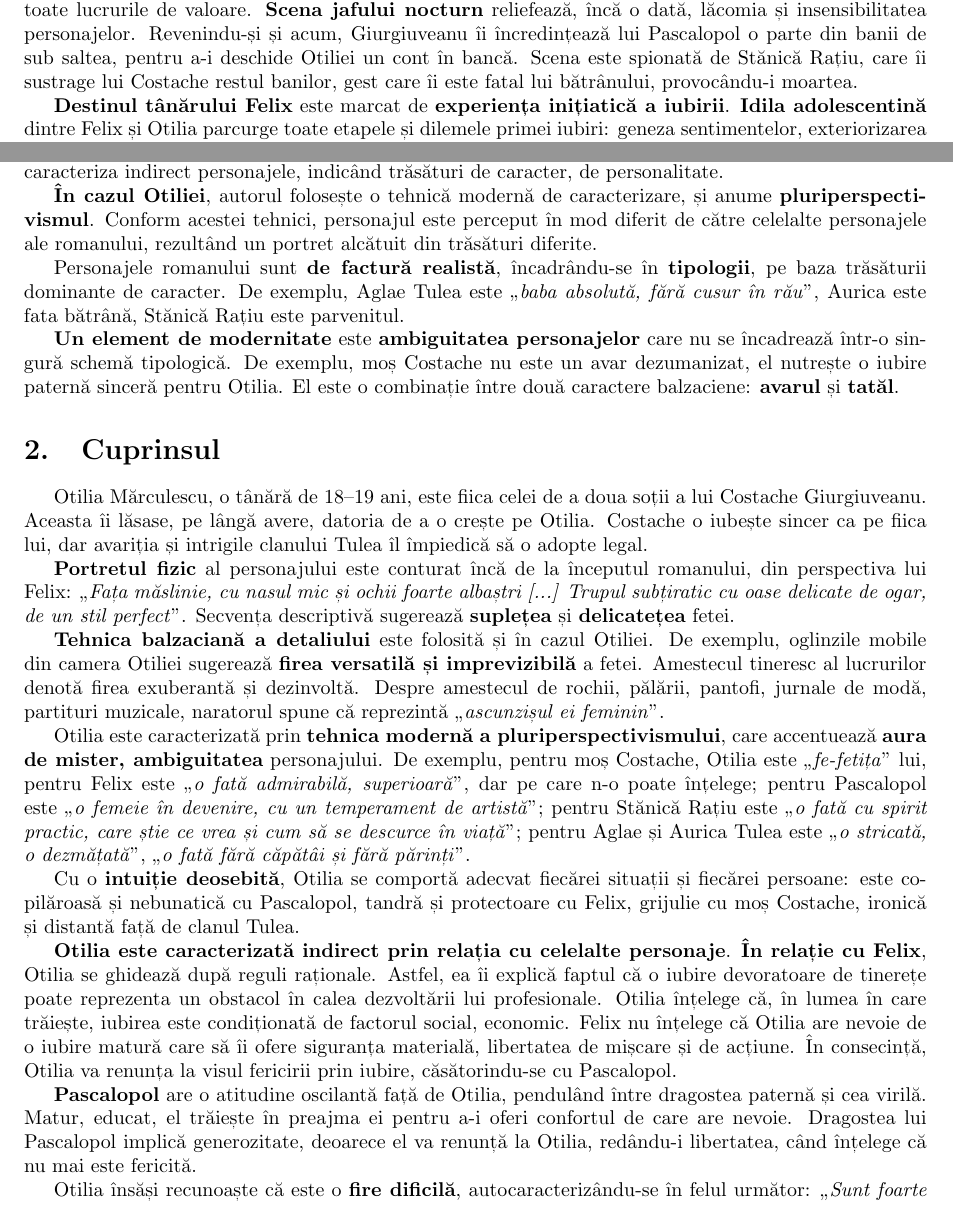
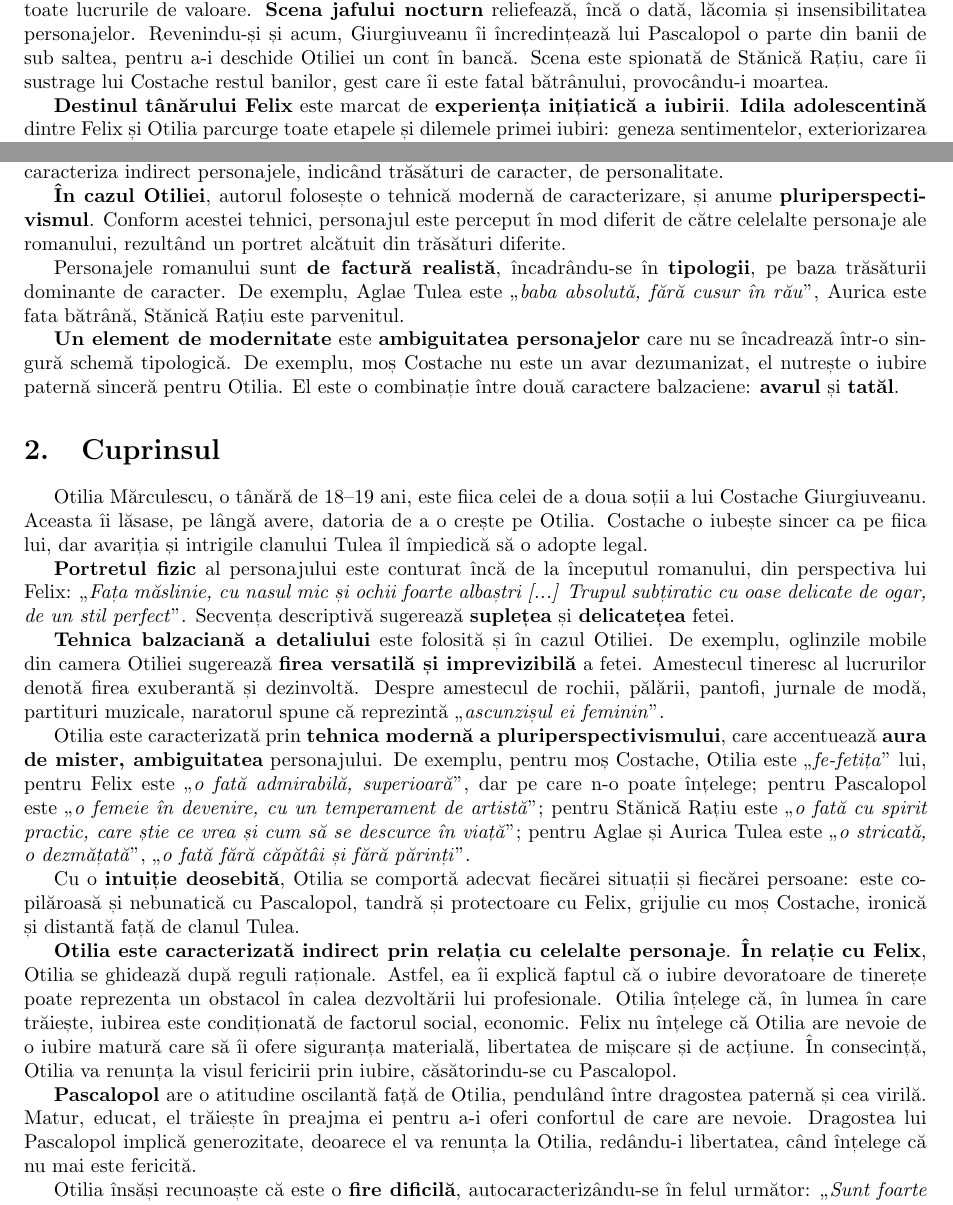
Before and after one commit to ALEX11BR/TeorieBac, a LaTeX document (Română/Călinescu.tex): two parts of pages 2 and 3 of 4, joined at a grey line, cut so that both start at the same text. Compiled offline with pdfLaTeX.

Commit message:
ajustări călinescu

```diff
--- a/Română/Călinescu.tex
+++ b/Română/Călinescu.tex
@@ -50,7 +50,7 @@ Planul narativ central este \textbf{istoria moștenirii lui Costache Giurgiuvean
 
 Relevante pentru dezumanizarea burgheziei dominate de obsesia banului sunt episoadele care descriu reacțiile clanului Tulea în contextul îmbolnăvirii lui Costache Giurgiuveanu. La \textbf{primul atac de cord} al lui Giurgiuveanu, aceștia \qu{ocupă casa militărește}. Scena scoate în evidență tragicul și grotescul unei lumi insensibile, degradate moral. De exemplu, pentru a sublinia lipsa lor de empatie și imposibilitatea unei comunicări reale, autorul construiește un dialog inspirat din teatrul absurdului. Astfel, Aglae, fără pic de compasiune pentru fratele ei, vorbește despre o vagă boală proprie; Aurica, obsedată ca întotdeauna de căsătorie, vorbește despre norocul fetelor care se mărită; Stănică își amintește cu cinism despre veghea unui muribund.
 
-După cel de-\textbf{al doilea atac de cord} al lui moș Costache, clanul Tulea începe să care din casă toate lucrurile de valoare. \textbf{Scena jafului nocturn} reliefează, încă o dată, lăcomia și insensibilitatea personajelor. Revenindu-și și acum, Giurgiuveanu îi încredințează lui Pascalopol o parte din banii de sub saltea, pentru a-i deschide Otiliei un cont în bancă. Scena este spionată de Stănică Rațiu, care îi sustrage lui Costache restul banilor, gest care îi este fatal lui bătrânului, provocându-i moartea.
+După cel de-\textbf{al doilea atac de cord} al lui moș Costache, clanul Tulea începe să care din casă toate lucrurile de valoare. \textbf{Scena jafului nocturn} reliefează, încă o dată, lăcomia și insensibilitatea personajelor. Revenindu-și și acum, Giurgiuveanu îi încredințează lui Pascalopol o parte din banii de sub saltea, pentru a-i deschide Otiliei un cont în bancă. Scena este spionată de Stănică Rațiu, care îi sustrage lui Costache restul banilor, gest care îi este fatal bătrânului, provocându-i moartea.
 
 \textbf{Destinul tânărului Felix} este marcat de \textbf{experiența inițiatică a iubirii}. \textbf{Idila adolescentină} dintre Felix și Otilia parcurge toate etapele și dilemele primei iubiri: geneza sentimentelor, exteriorizarea acestora, intensificarea lor și opțiunea rațională care pune capăt relației. Otilia îl părăsește pe Felix, plecând cu Pascalopol la Paris. Sfârșitul acestei povești de dragoste vorbește despre caracterul iluzoriu al libertății de a alege iubirea într-o lume în care totul este condiționat de factorul social, economic. Otilia înțelege forța acestui mecanism, renunțând la visul fericirii prin iubire. \textbf{Dragostea lui Pascalopol} implică generozitate, atât materială, cât și sufletească, deoarece el va renunța la Otilia, redându-i libertatea, când înțelege că fata nu mai este fericită.
 
@@ -66,7 +66,7 @@ Otilia Mărculescu, protagonista romanului \qu{Enigma Otiliei} de George Căline
 
 Pentru majoritatea personajelor din roman George Călinescu folosește tehnici de caracterizare realiste, balzaciene. \textbf{Tehnica realistă a detaliului} constă în descrieri amănunțite care au rolul de a caracteriza indirect personajele, indicând trăsături de caracter, de personalitate.
 
-\textbf{În cazul Otiliei}, autorul folosește o tehnică modernă de caracterizare, și anume \textbf{pluriperspectivismul}. Conform acestei tehnici, personajul este perceput în mod diferit de către celelalte personajele ale romanului, rezultând un portret alcătuit din trăsături diferite.
+\textbf{În cazul Otiliei}, autorul folosește o tehnică modernă de caracterizare, și anume \textbf{pluriperspectivismul}. Conform acestei tehnici, personajul este perceput în mod diferit de către celelalte personaje ale romanului, rezultând un portret alcătuit din trăsături diferite.
 
 Personajele romanului sunt \textbf{de factură realistă}, încadrându-se în \textbf{tipologii}, pe baza trăsăturii dominante de caracter. De exemplu, Aglae Tulea este \qu{baba absolută, fără cusur în rău}, Aurica este fata bătrână, Stănică Rațiu este parvenitul.
 
```
Also changed, not shown: Română/Călinescu.pdf, Română/Călinescu.tex (2 more changed lines).
